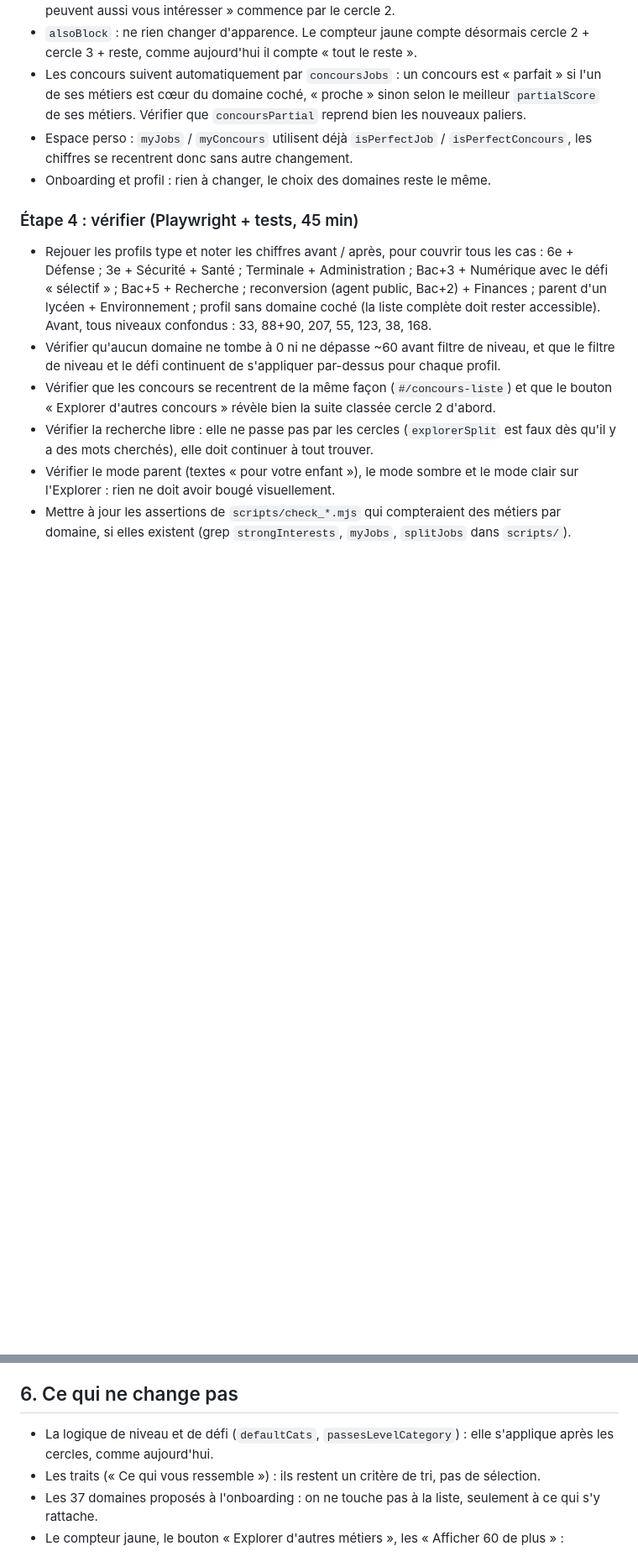
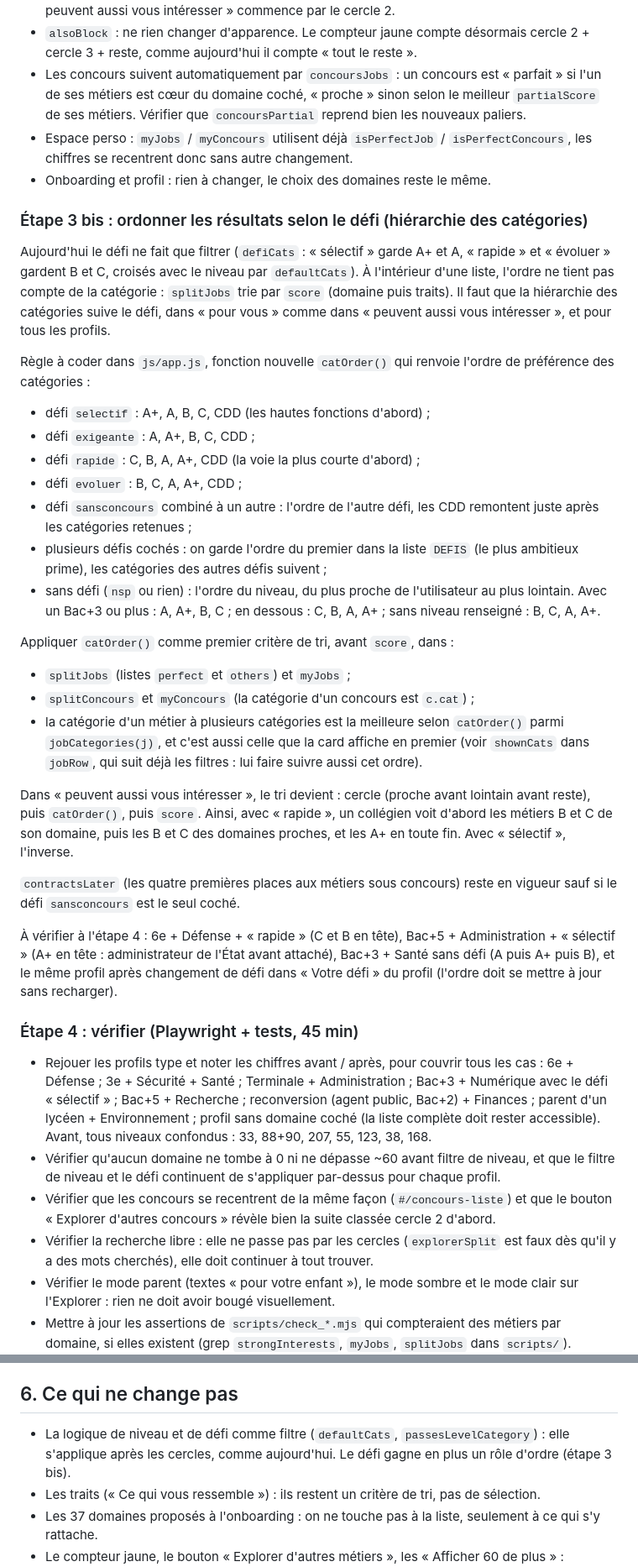
Before and after one commit to dufonddelaclasse/Y-Seck, a Markdown page: docs/PLAN-recentrage-domaines-2026-10-30.md, 2 parts joined by grey strips. Shown at 84% size. Drawn GitHub-style; blank space fills up the shorter version.

Commit message:
Plan recentrage : étape 3 bis, ordre des catégories selon le défi
Co-Authored-By: Claude Fable 5.1 <noreply@anthropic.com>
Claude-Session: https://claude.ai/code/session_017zdJgAZiS6t76FmEgj5a9c

```diff
--- a/docs/PLAN-recentrage-domaines-2026-10-30.md
+++ b/docs/PLAN-recentrage-domaines-2026-10-30.md
@@ -111,6 +111,30 @@ Dans `js/app.js` :
 - Espace perso : `myJobs` / `myConcours` utilisent déjà `isPerfectJob` / `isPerfectConcours`, les chiffres se recentrent donc sans autre changement.
 - Onboarding et profil : rien à changer, le choix des domaines reste le même.
 
+### Étape 3 bis : ordonner les résultats selon le défi (hiérarchie des catégories)
+
+Aujourd'hui le défi ne fait que filtrer (`defiCats` : « sélectif » garde A+ et A, « rapide » et « évoluer » gardent B et C, croisés avec le niveau par `defaultCats`). À l'intérieur d'une liste, l'ordre ne tient pas compte de la catégorie : `splitJobs` trie par `score` (domaine puis traits). Il faut que la hiérarchie des catégories suive le défi, dans « pour vous » comme dans « peuvent aussi vous intéresser », et pour tous les profils.
+
+Règle à coder dans `js/app.js`, fonction nouvelle `catOrder()` qui renvoie l'ordre de préférence des catégories :
+- défi `selectif` : A+, A, B, C, CDD (les hautes fonctions d'abord) ;
+- défi `exigeante` : A, A+, B, C, CDD ;
+- défi `rapide` : C, B, A, A+, CDD (la voie la plus courte d'abord) ;
+- défi `evoluer` : B, C, A, A+, CDD ;
+- défi `sansconcours` combiné à un autre : l'ordre de l'autre défi, les CDD remontent juste après les catégories retenues ;
+- plusieurs défis cochés : on garde l'ordre du premier dans la liste `DEFIS` (le plus ambitieux prime), les catégories des autres défis suivent ;
+- sans défi (`nsp` ou rien) : l'ordre du niveau, du plus proche de l'utilisateur au plus lointain. Avec un Bac+3 ou plus : A, A+, B, C ; en dessous : C, B, A, A+ ; sans niveau renseigné : B, C, A, A+.
+
+Appliquer `catOrder()` comme premier critère de tri, avant `score`, dans :
+- `splitJobs` (listes `perfect` et `others`) et `myJobs` ;
+- `splitConcours` et `myConcours` (la catégorie d'un concours est `c.cat`) ;
+- la catégorie d'un métier à plusieurs catégories est la meilleure selon `catOrder()` parmi `jobCategories(j)`, et c'est aussi celle que la card affiche en premier (voir `shownCats` dans `jobRow`, qui suit déjà les filtres : lui faire suivre aussi cet ordre).
+
+Dans « peuvent aussi vous intéresser », le tri devient : cercle (proche avant lointain avant reste), puis `catOrder()`, puis `score`. Ainsi, avec « rapide », un collégien voit d'abord les métiers B et C de son domaine, puis les B et C des domaines proches, et les A+ en toute fin. Avec « sélectif », l'inverse.
+
+`contractsLater` (les quatre premières places aux métiers sous concours) reste en vigueur sauf si le défi `sansconcours` est le seul coché.
+
+À vérifier à l'étape 4 : 6e + Défense + « rapide » (C et B en tête), Bac+5 + Administration + « sélectif » (A+ en tête : administrateur de l'État avant attaché), Bac+3 + Santé sans défi (A puis A+ puis B), et le même profil après changement de défi dans « Votre défi » du profil (l'ordre doit se mettre à jour sans recharger).
+
 ### Étape 4 : vérifier (Playwright + tests, 45 min)
 
 - Rejouer les profils type et noter les chiffres avant / après, pour couvrir tous les cas : 6e + Défense ; 3e + Sécurité + Santé ; Terminale + Administration ; Bac+3 + Numérique avec le défi « sélectif » ; Bac+5 + Recherche ; reconversion (agent public, Bac+2) + Finances ; parent d'un lycéen + Environnement ; profil sans domaine coché (la liste complète doit rester accessible). Avant, tous niveaux confondus : 33, 88+90, 207, 55, 123, 38, 168.
@@ -128,7 +152,7 @@ Dans `js/app.js` :
 
 ## 6. Ce qui ne change pas
 
-- La logique de niveau et de défi (`defaultCats`, `passesLevelCategory`) : elle s'applique après les cercles, comme aujourd'hui.
+- La logique de niveau et de défi comme filtre (`defaultCats`, `passesLevelCategory`) : elle s'applique après les cercles, comme aujourd'hui. Le défi gagne en plus un rôle d'ordre (étape 3 bis).
 - Les traits (« Ce qui vous ressemble ») : ils restent un critère de tri, pas de sélection.
 - Les 37 domaines proposés à l'onboarding : on ne touche pas à la liste, seulement à ce qui s'y rattache.
 - Le compteur jaune, le bouton « Explorer d'autres métiers », les « Afficher 60 de plus » : inchangés.
```
